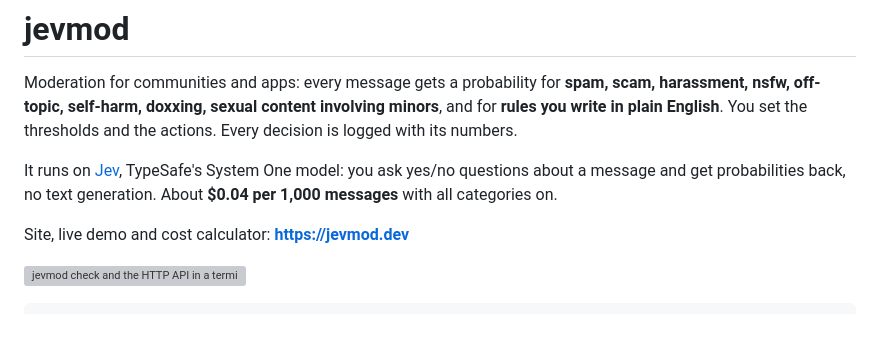
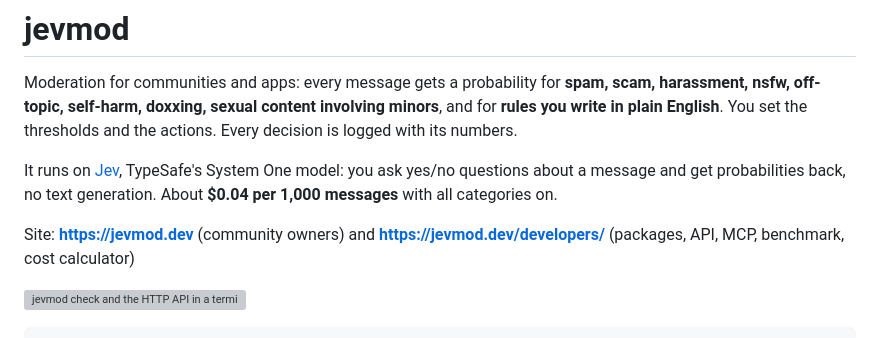
Before and after one commit to femisapien/jevmod, a Markdown page: README.md, the part around the change. Drawn GitHub-style; grey boxes are pictures that could not be loaded.

Commit message:
site: verification scripts (text, links, budget), llms.txt and README point at the new pages

```diff
--- a/README.md
+++ b/README.md
@@ -7,7 +7,7 @@ You set the thresholds and the actions. Every decision is logged with its number
 It runs on [Jev](https://typesafe.ai), TypeSafe's System One model: you ask yes/no questions about a message and
 get probabilities back, no text generation. About **$0.04 per 1,000 messages** with all categories on.
 
-Site, live demo and cost calculator: **https://jevmod.dev**
+Site: **https://jevmod.dev** (community owners) and **https://jevmod.dev/developers/** (packages, API, MCP, benchmark, cost calculator)
 
 ![jevmod check and the HTTP API in a terminal](docs/jevmod.gif)
 
```
